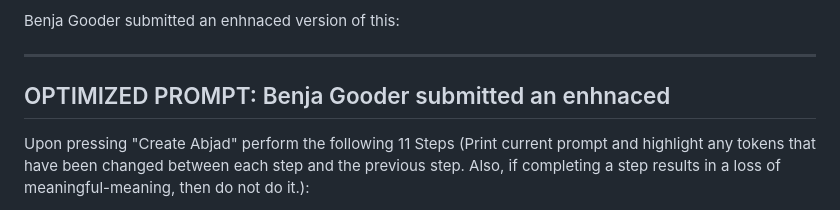
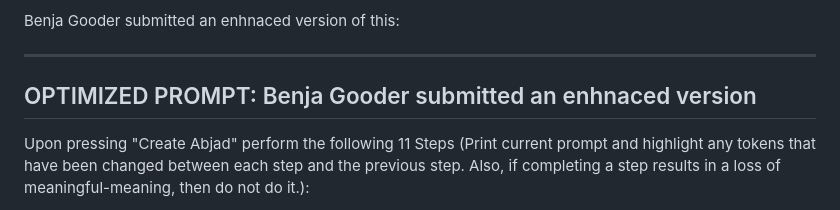
Before and after one commit to qaillc/Startup2DCanvas, a Markdown page: README.md, the part around the change. GitHub-like rendering.

```diff
--- a/README.md
+++ b/README.md
@@ -43,7 +43,7 @@ Step 9 - Print the prompt in English
 Benja Gooder submitted an enhnaced version of this:
 
 -------------------------------
-OPTIMIZED PROMPT: Benja Gooder submitted an enhnaced
+OPTIMIZED PROMPT: Benja Gooder submitted an enhnaced version
 -------------------------------
 Upon pressing "Create Abjad" perform the following 11 Steps (Print current prompt and highlight any tokens that have been changed between each step and the previous step. Also, if completing a step results in a loss of meaningful-meaning, then do not do it.):
 
```
